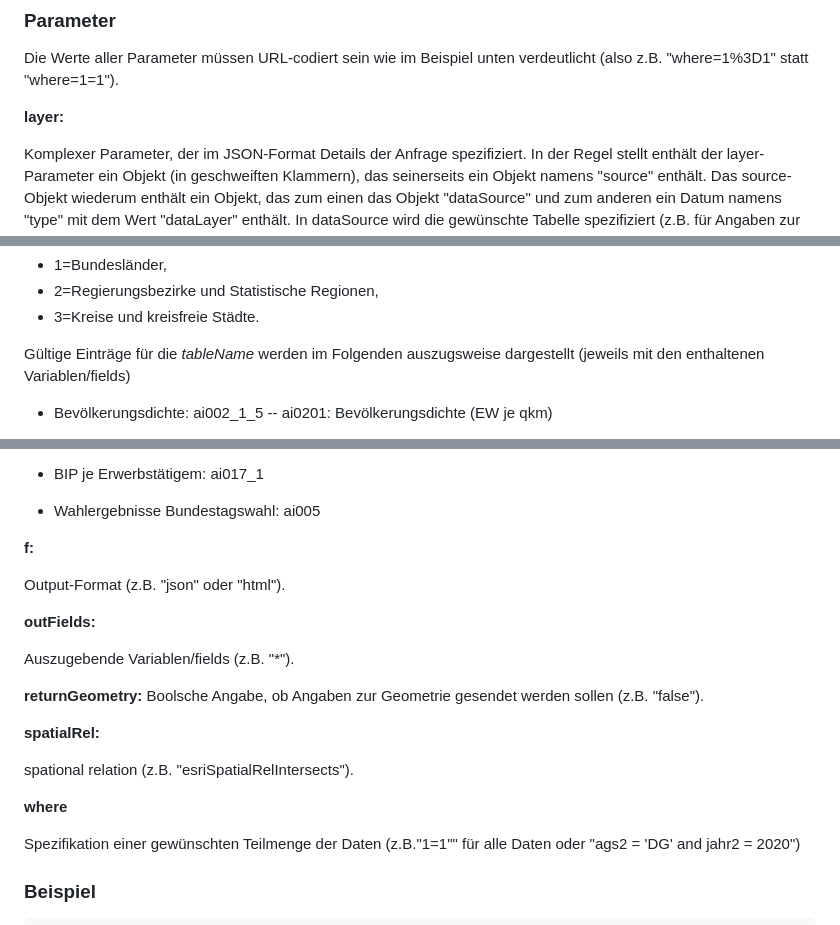
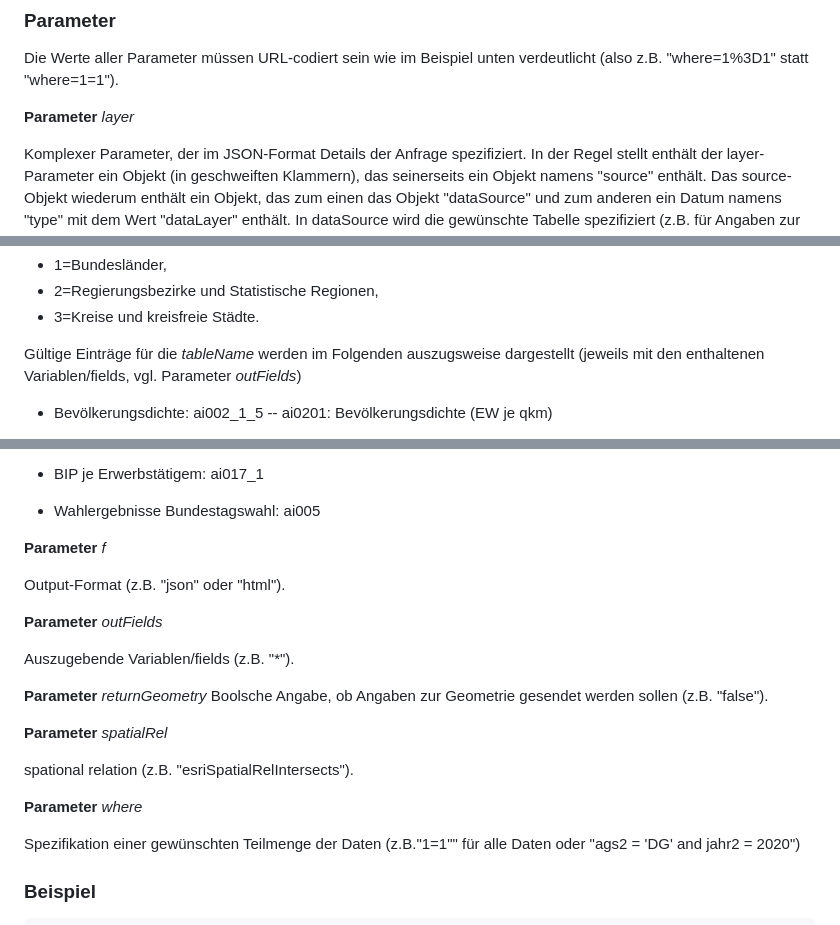
Before and after one commit to AndreasFischer1985/regionalatlas-api, a Markdown page: README.md, 3 parts joined by grey strips. GitHub-like rendering.

```diff
--- a/README.md
+++ b/README.md
@@ -16,7 +16,7 @@ Die gewünschten Daten lassen sich über GET-Parameter im Query-String spezifizi
 Die Werte aller Parameter müssen URL-codiert sein wie im Beispiel unten verdeutlicht (also z.B. "where=1%3D1" statt "where=1=1").
 
 
-**layer:**
+**Parameter** *layer*
 
 Komplexer Parameter, der im JSON-Format Details der Anfrage spezifiziert.
 In der Regel stellt enthält der layer-Parameter ein Objekt (in geschweiften Klammern), das seinerseits ein Objekt namens "source" enthält. Das source-Objekt wiederum enthält ein Objekt, das zum einen das Objekt "dataSource" und zum anderen ein Datum namens "type" mit dem Wert "dataLayer" enthält. In dataSource wird die gewünschte Tabelle spezifiziert (z.B. für Angaben zur Bevölkerungsdichte "ai002_1_5") - im Folgenden mit dem Platzhalter *tableName* gekennzeichnet.
@@ -28,7 +28,7 @@ Der SQL-Query dürfte für Nutzer*innen des Regionalatlas Deutschland weitgehend
 - 2=Regierungsbezirke und Statistische Regionen,
 - 3=Kreise und kreisfreie Städte.
 
-Gültige Einträge für die *tableName* werden im Folgenden auszugsweise dargestellt (jeweils mit den enthaltenen Variablen/fields)
+Gültige Einträge für die *tableName* werden im Folgenden auszugsweise dargestellt (jeweils mit den enthaltenen Variablen/fields, vgl. Parameter *outFields*)
 
 - Bevölkerungsdichte: ai002_1_5
 -- ai0201: Bevölkerungsdichte (EW je qkm)
@@ -56,26 +56,26 @@ Gültige Einträge für die *tableName* werden im Folgenden auszugsweise dargest
 - Wahlergebnisse Bundestagswahl: ai005
 
 
-**f:**
+**Parameter** *f*
 
 Output-Format (z.B. "json" oder "html").
 
 
-**outFields:**
+**Parameter** *outFields*
 
 Auszugebende Variablen/fields (z.B. "*").
 
 
-**returnGeometry:**
+**Parameter** *returnGeometry*
 Boolsche Angabe, ob Angaben zur Geometrie gesendet werden sollen (z.B. "false").
 
 
-**spatialRel:**
+**Parameter** *spatialRel*
 
 spational relation (z.B. "esriSpatialRelIntersects").
 
 
-**where**
+**Parameter** *where*
 
 Spezifikation einer gewünschten Teilmenge der Daten (z.B."1=1"" für alle Daten oder "ags2 = 'DG' and jahr2 =  2020")
 
```
